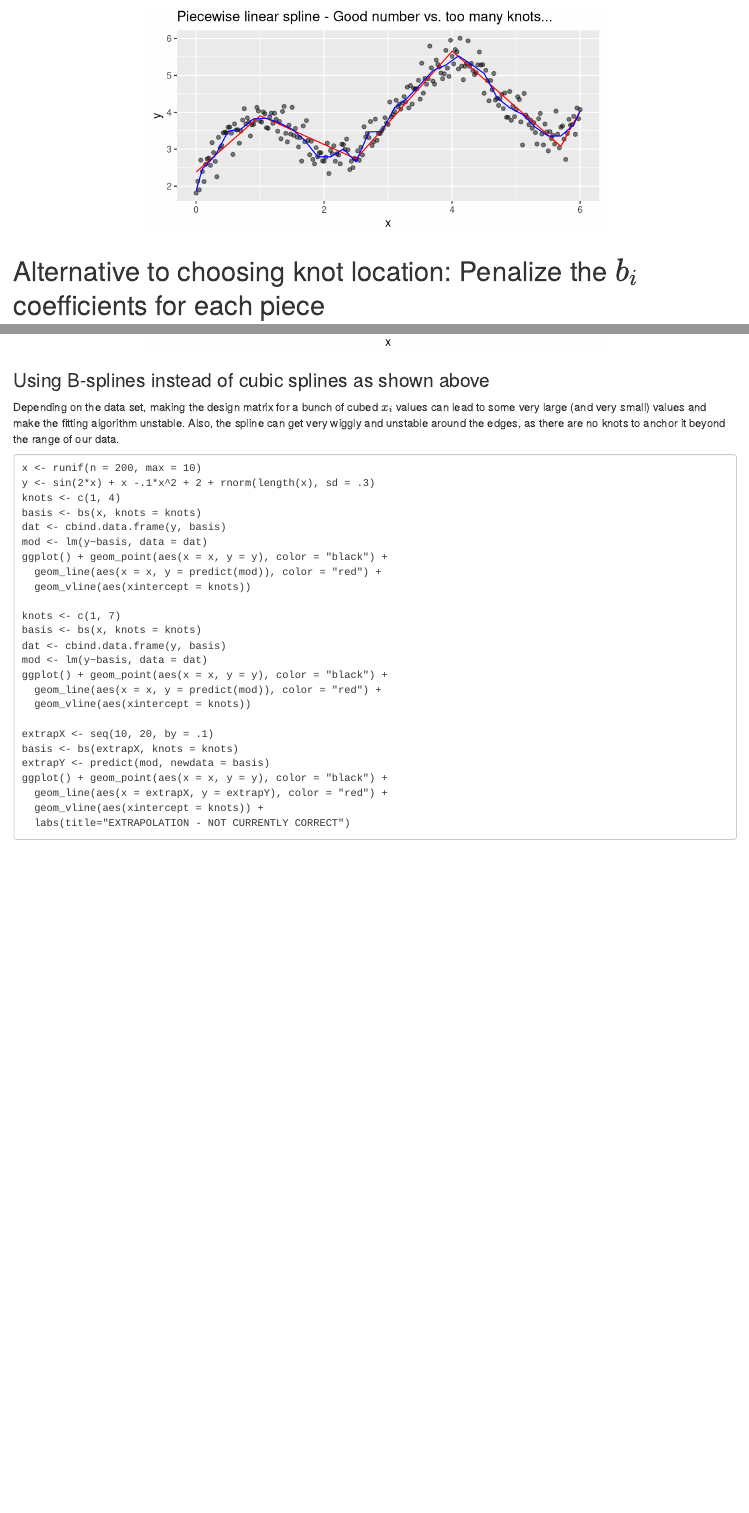
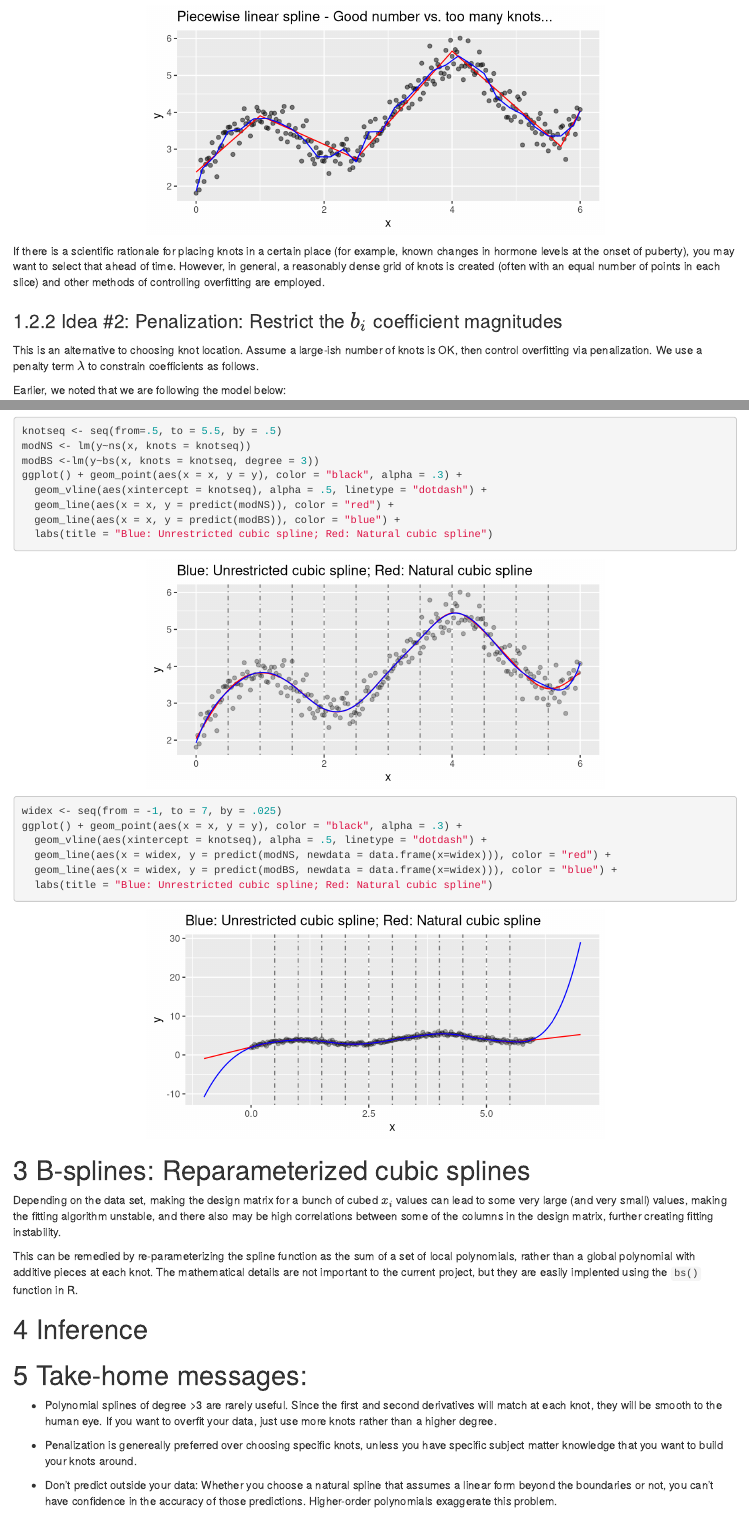
Before and after one commit to joshua-nugent/joshua-nugent.github.io, an R Markdown document (splines/index.Rmd): the page in a window 1100 px wide, from 2770 px down before the commit and from 2790 px down after it, and a second part further down, joined at a grey line. Rendered offline with R 4.5, knitr and Pandoc, with nearby package versions; some code elsewhere in the file could not run offline; a font, style sheet, LaTeX package, included part or bibliography that could not be used is replaced or left out.

Commit message:
Add files via upload

````diff
--- a/splines/index.Rmd
+++ b/splines/index.Rmd
@@ -113,10 +121,11 @@ ggplot() +
   labs(title = "Piecewise linear spline - Good number vs. too many knots...")
 ```
 
+If there is a scientific rationale for placing knots in a certain place (for example, known changes in hormone levels at the onset of puberty), you may want to select that ahead of time. However, in general, a reasonably dense grid of knots is created (often with an equal number of points in each slice) and other methods of controlling overfitting are employed.
 
-# Alternative to choosing knot location: Penalize the $b_i$ coefficients for each piece
+### Idea #2: Penalization: Restrict the $b_i$ coefficient magnitudes
 
-## Shrink coefficients via penalty term $\lambda$
+This is an alternative to choosing knot location. Assume a large-ish number of knots is OK, then control overfitting via penalization. We use a penalty term $\lambda$ to constrain coefficients as follows.
 
 Earlier, we noted that we are following the model below:
 
@@ -159,6 +166,6 @@ ggplot() +
   geom_line(aes(x = x, y = yhat.5), color = "black", alpha = 1) +
   geom_line(aes(x = x, y = yhat3), color = "green", alpha = 1) +
   geom_line(aes(x = x, y = yhatbad), color = "red", alpha = 1) +
-  labs(title = "lambda = 0 (overfit), .5 (good), 3 (underfit)")
+  labs(title = "lambda = 0 (red, overfit), .5 (black, good), 3 (green, underfit)")
 ```
 
@@ -235,8 +242,8 @@ ggplot() +
   geom_point(aes(x = x, y = y), color = "black", alpha = .3) +
   geom_line(aes(x = x, y = yhat), color = "black", alpha = 1) +
   geom_vline(aes(xintercept = 2), color = "black", linetype = "dotdash") +
-  labs(title = "Cubic spline, 1 knot at 2, no penalization",
-       subtitle = "Because of derivative-matching constraint, it's underfitting")
+  labs(title = "Cubic spline",
+       subtitle = "1 knot at x=2, no penalization, underfitting")
 
 X <- cbind(1, generate_design_matrix(degree = 3, knot_vector = seq(.2, 5.8, .2), x = x))
 betas <- solve(t(X) %*% X) %*% t(X) %*% y
@@ -263,6 +274,37 @@ ggplot() + geom_point(aes(x = x, y = y), color = "black", alpha = .3) +
+```{r}
+knotseq <- seq(from=.5, to = 5.5, by = .5)
+modNS <- lm(y~ns(x, knots = knotseq))
+modBS <-lm(y~bs(x, knots = knotseq, degree = 3))
+ggplot() + geom_point(aes(x = x, y = y), color = "black", alpha = .3) +
+  geom_vline(aes(xintercept = knotseq), alpha = .5, linetype = "dotdash") +
+  geom_line(aes(x = x, y = predict(modNS)), color = "red") +
+  geom_line(aes(x = x, y = predict(modBS)), color = "blue") +
+  labs(title = "Blue: Unrestricted cubic spline; Red: Natural cubic spline")
+
+widex <- seq(from = -1, to = 7, by = .025)
+ggplot() + geom_point(aes(x = x, y = y), color = "black", alpha = .3) +
+  geom_vline(aes(xintercept = knotseq), alpha = .5, linetype = "dotdash") +
+  geom_line(aes(x = widex, y = predict(modNS, newdata = data.frame(x=widex))), color = "red") +
+  geom_line(aes(x = widex, y = predict(modBS, newdata = data.frame(x=widex))), color = "blue") +
+  labs(title = "Blue: Unrestricted cubic spline; Red: Natural cubic spline")
+
+```
+
+# B-splines: Reparameterized cubic splines
+
+Depending on the data set, making the design matrix for a bunch of cubed $x_i$ values can lead to some very large (and very small) values, making the fitting algorithm unstable, and there also may be high correlations between some of the columns in the design matrix, further creating fitting instability.
+
+This can be remedied by re-parameterizing the spline function as the sum of a set of local polynomials, rather than a global polynomial with additive pieces at each knot. The mathematical details are not important to the current project, but they are easily implented using the `bs()` function in R.
 
 
 
-### Using B-splines instead of cubic splines as shown above
+# Inference
 
-Depending on the data set, making the design matrix for a bunch of cubed $x_i$ values can lead to some very large (and very small) values and make the fitting algorithm unstable. Also, the spline can get very wiggly and unstable around the edges, as there are no knots to anchor it beyond the range of our data.
+
+# Take-home messages:
+
+ + Polynomial splines of degree >3 are rarely useful. Since the first and second derivatives will match at each knot, they will be smooth to the human eye. If you want to overfit your data, just use more knots rather than  a higher degree.
+
+  + Penalization is genereally preferred over choosing specific knots, unless you have specific subject matter knowledge that you want to build your knots around.
+
+  + Don't predict outside your data: Whether you choose a natural spline that assumes a linear form beyond the boundaries or not, you can't have confidence in the accuracy of those predictions. Higher-order polynomials exaggerate this problem.
@@ -275,28 +325,3 @@ Depending on the data set, making the design matrix for a bunch of cubed $x_i$ v
 ```
-x <- runif(n = 200, max = 10)
-y <- sin(2*x) + x -.1*x^2 + 2 + rnorm(length(x), sd = .3)
-knots <- c(1, 4)
-basis <- bs(x, knots = knots)
-dat <- cbind.data.frame(y, basis)
-mod <- lm(y~basis, data = dat)
-ggplot() + geom_point(aes(x = x, y = y), color = "black") +
-  geom_line(aes(x = x, y = predict(mod)), color = "red") +
-  geom_vline(aes(xintercept = knots))
 
-knots <- c(1, 7)
-basis <- bs(x, knots = knots)
-dat <- cbind.data.frame(y, basis)
-mod <- lm(y~basis, data = dat)
-ggplot() + geom_point(aes(x = x, y = y), color = "black") +
-  geom_line(aes(x = x, y = predict(mod)), color = "red") +
-  geom_vline(aes(xintercept = knots))
-
-extrapX <- seq(10, 20, by = .1)
-basis <- bs(extrapX, knots = knots)
-extrapY <- predict(mod, newdata = basis)
-ggplot() + geom_point(aes(x = x, y = y), color = "black") +
-  geom_line(aes(x = extrapX, y = extrapY), color = "red") +
-  geom_vline(aes(xintercept = knots)) +
-  labs(title="EXTRAPOLATION - NOT CURRENTLY CORRECT")
-
-```
+# References
````
Also changed, not shown: splines/index.html, splines/index.Rmd (58 more changed lines).
